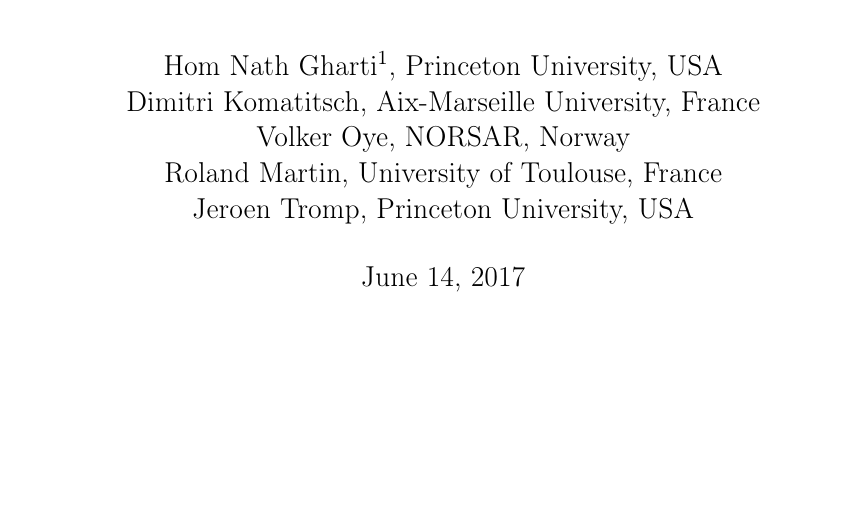
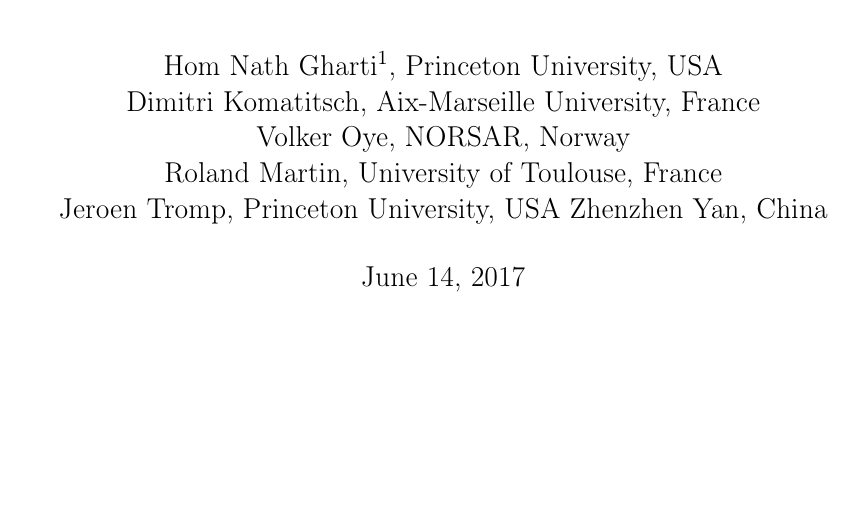
Before and after one commit to SPECFEM/specfem3d_geotech, a LaTeX thesis (doc/manual_SPECFEM3D_GEOTECH.tex): part of page 2 of 33, cut so that both start at the same text. Compiled offline with pdfLaTeX.

Commit message:
- cleanup

```diff
--- a/doc/manual_SPECFEM3D_GEOTECH.tex
+++ b/doc/manual_SPECFEM3D_GEOTECH.tex
@@ -59,7 +59,8 @@
 Dimitri Komatitsch, Aix-Marseille University, France\\
 Volker Oye, NORSAR, Norway \\
 Roland Martin, University of Toulouse, France \\
-Jeroen Tromp, Princeton University, USA}
+Jeroen Tromp, Princeton University, USA
+Zhenzhen Yan, China}
 
 \maketitle
 
```
Also changed, not shown: 3 other files.
